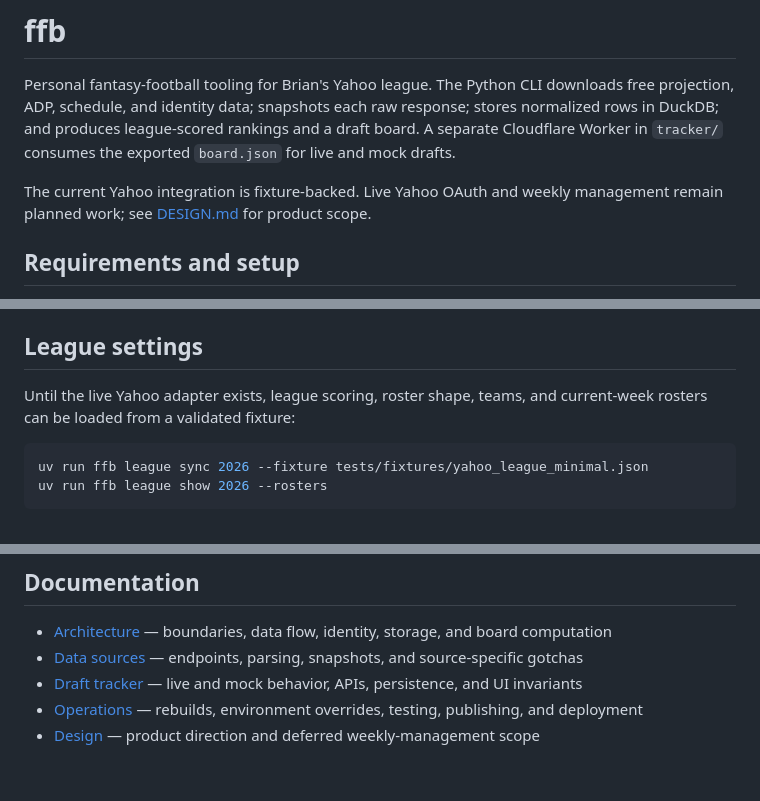
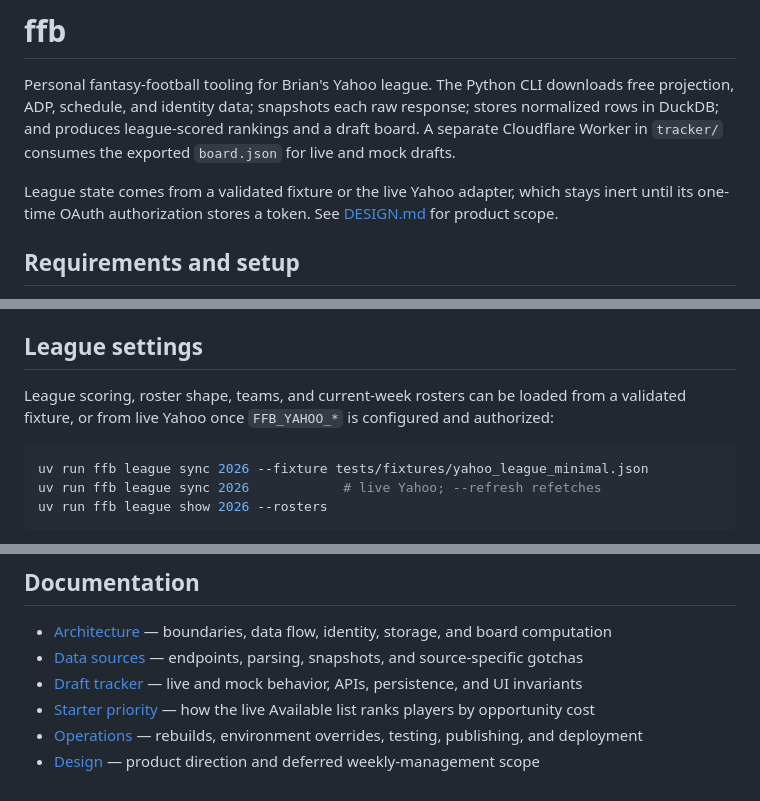
Before and after one commit to brian-bell/ffb, a Markdown page: README.md, 3 parts joined by grey strips. Drawn GitHub-style.

Commit message:
Document the live Yahoo league adapter and newer CLI modules

````diff
--- a/README.md
+++ b/README.md
@@ -6,8 +6,9 @@ response; stores normalized rows in DuckDB; and produces league-scored rankings
 and a draft board. A separate Cloudflare Worker in `tracker/` consumes the
 exported `board.json` for live and mock drafts.
 
-The current Yahoo integration is fixture-backed. Live Yahoo OAuth and weekly
-management remain planned work; see [DESIGN.md](DESIGN.md) for product scope.
+League state comes from a validated fixture or the live Yahoo adapter, which
+stays inert until its one-time OAuth authorization stores a token. See
+[DESIGN.md](DESIGN.md) for product scope.
 
 ## Requirements and setup
 
@@ -64,11 +65,13 @@ Markdown, CSV, and the self-contained `board.json` v1 contract to `exports/`.
 
 ## League settings
 
-Until the live Yahoo adapter exists, league scoring, roster shape, teams, and
-current-week rosters can be loaded from a validated fixture:
+League scoring, roster shape, teams, and current-week rosters can be loaded
+from a validated fixture, or from live Yahoo once `FFB_YAHOO_*` is configured
+and authorized:
 
 ```sh
 uv run ffb league sync 2026 --fixture tests/fixtures/yahoo_league_minimal.json
+uv run ffb league sync 2026            # live Yahoo; --refresh refetches
 uv run ffb league show 2026 --rosters
 ```
 
@@ -130,6 +133,8 @@ without live data sources.
   source-specific gotchas
 - [Draft tracker](docs/tracker.md) — live and mock behavior, APIs, persistence,
   and UI invariants
+- [Starter priority](docs/starter-priority.md) — how the live Available list
+  ranks players by opportunity cost
 - [Operations](docs/operations.md) — rebuilds, environment overrides, testing,
   publishing, and deployment
 - [Design](DESIGN.md) — product direction and deferred weekly-management scope
````
Also changed, not shown: AGENTS.md (+3 -0 lines), docs/architecture.md (+1 -1 lines).
